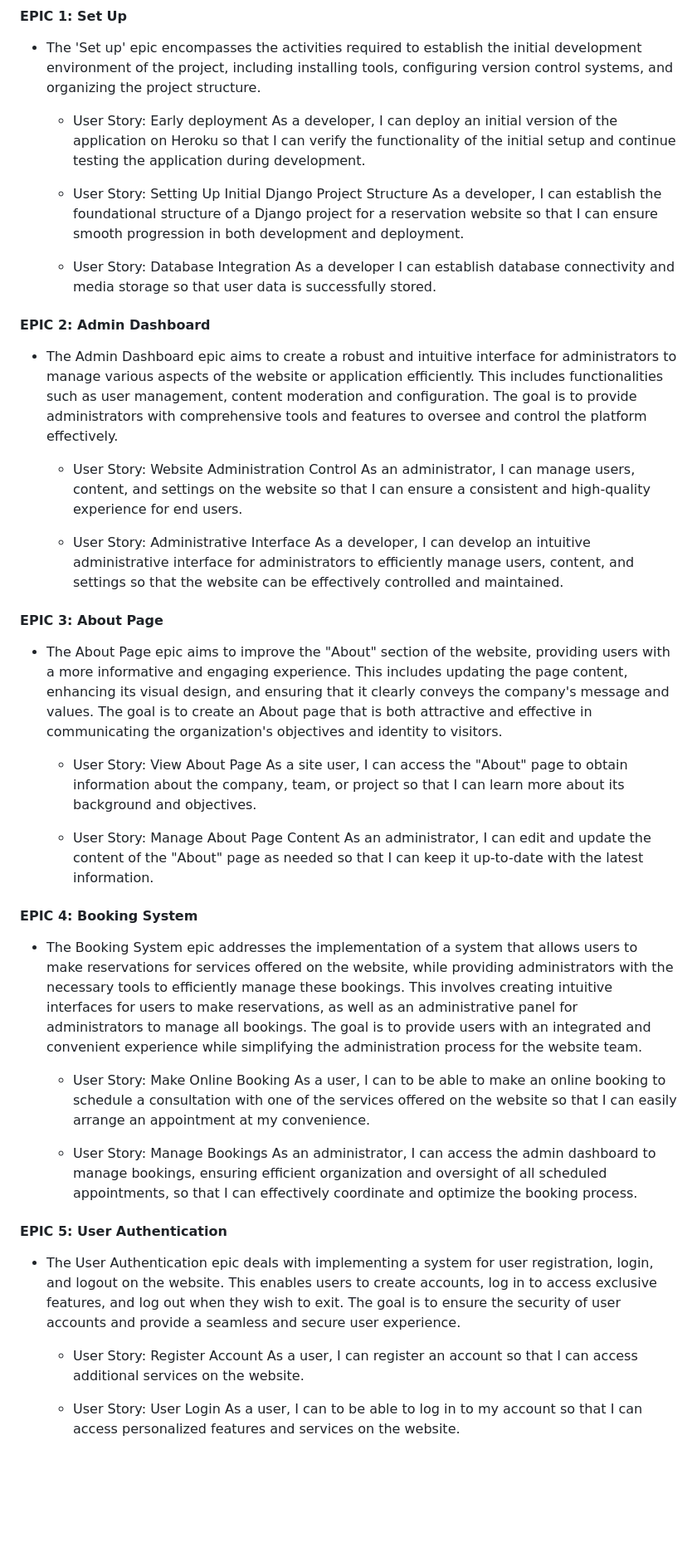
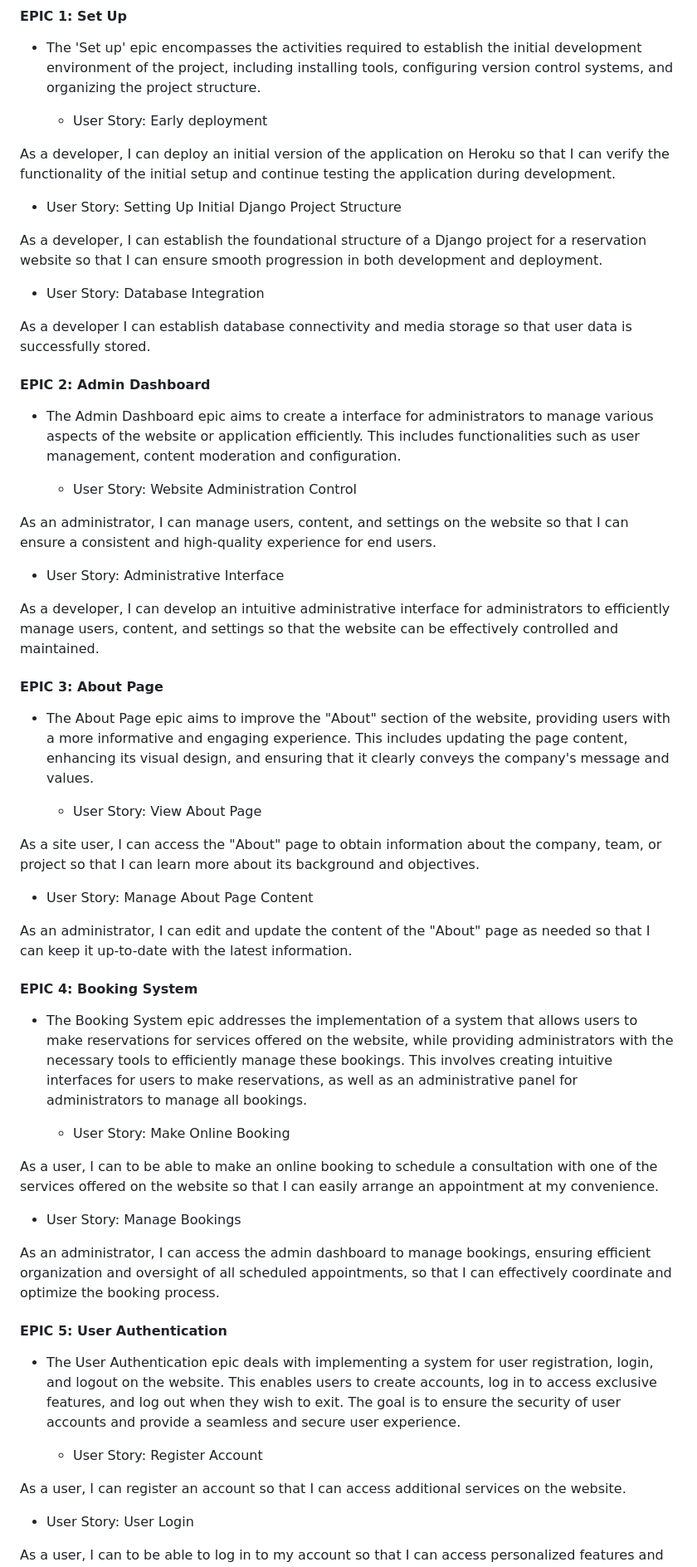
Before and after one commit to BrunaRihl/starlight-consultations, a Markdown page: README.md, the part around one of its changes. Shown at 83% size. Rendered like a GitHub page; blank space fills up the shorter version.

Commit message:
docs: text and grammar corrections in the README

```diff
--- a/README.md
+++ b/README.md
@@ -93,42 +93,51 @@ During the project development, the creation of epics, user stories, acceptance
 * The 'Set up' epic encompasses the activities required to establish the initial development environment of the project, including installing tools, configuring version control systems, and organizing the project structure.
 
   * User Story: Early deployment
+
 As a developer, I can deploy an initial version of the application on Heroku so that I can verify the functionality of the initial setup and continue testing the application during development.
 
   * User Story: Setting Up Initial Django Project Structure
+
 As a developer, I can establish the foundational structure of a Django project for a reservation website so that I can ensure smooth progression in both development and deployment.
 
   * User Story: Database Integration
+
 As a developer I can establish database connectivity and media storage so that user data is successfully stored.
 
 #### EPIC 2: Admin Dashboard
 
-* The Admin Dashboard epic aims to create a robust and intuitive interface for administrators to manage various aspects of the website or application efficiently. This includes functionalities such as user management, content moderation and configuration. The goal is to provide administrators with comprehensive tools and features to oversee and control the platform effectively.
+* The Admin Dashboard epic aims to create a  interface for administrators to manage various aspects of the website or application efficiently. This includes functionalities such as user management, content moderation and configuration.
 
   * User Story: Website Administration Control
+
 As an administrator, I can manage users, content, and settings on the website so that I can ensure a consistent and high-quality experience for end users.
 
   * User Story: Administrative Interface
+
 As a developer, I can develop an intuitive administrative interface for administrators to efficiently manage users, content, and settings so that the website can be effectively controlled and maintained.
 
 #### EPIC 3: About Page
 
-* The About Page epic aims to improve the "About" section of the website, providing users with a more informative and engaging experience. This includes updating the page content, enhancing its visual design, and ensuring that it clearly conveys the company's message and values. The goal is to create an About page that is both attractive and effective in communicating the organization's objectives and identity to visitors.
+* The About Page epic aims to improve the "About" section of the website, providing users with a more informative and engaging experience. This includes updating the page content, enhancing its visual design, and ensuring that it clearly conveys the company's message and values.
 
   * User Story: View About Page
+
 As a site user, I can access the "About" page to obtain information about the company, team, or project so that I can learn more about its background and objectives.
 
   * User Story: Manage About Page Content
+
 As an administrator, I can edit and update the content of the "About" page as needed so that I can keep it up-to-date with the latest information.
 
 #### EPIC 4: Booking System
 
-* The Booking System epic addresses the implementation of a system that allows users to make reservations for services offered on the website, while providing administrators with the necessary tools to efficiently manage these bookings. This involves creating intuitive interfaces for users to make reservations, as well as an administrative panel for administrators to manage all bookings. The goal is to provide users with an integrated and convenient experience while simplifying the administration process for the website team.
+* The Booking System epic addresses the implementation of a system that allows users to make reservations for services offered on the website, while providing administrators with the necessary tools to efficiently manage these bookings. This involves creating intuitive interfaces for users to make reservations, as well as an administrative panel for administrators to manage all bookings.
 
   * User Story: Make Online Booking
+
 As a user, I can to be able to make an online booking to schedule a consultation with one of the services offered on the website so that I can easily arrange an appointment at my convenience.
 
   * User Story: Manage Bookings
+
 As an administrator, I can access the admin dashboard to manage bookings, ensuring efficient organization and oversight of all scheduled appointments, so that I can effectively coordinate and optimize the booking process.
 
 
@@ -137,6 +146,7 @@ As an administrator, I can access the admin dashboard to manage bookings, ensuri
 * The User Authentication epic deals with implementing a system for user registration, login, and logout on the website. This enables users to create accounts, log in to access exclusive features, and log out when they wish to exit. The goal is to ensure the security of user accounts and provide a seamless and secure user experience.
 
   * User Story: Register Account
+
 As a user, I can register an account so that I can access additional services on the website.
 
   * User Story: User Login
```
Also changed, not shown: other parts of README.md (+8 -2 lines).
